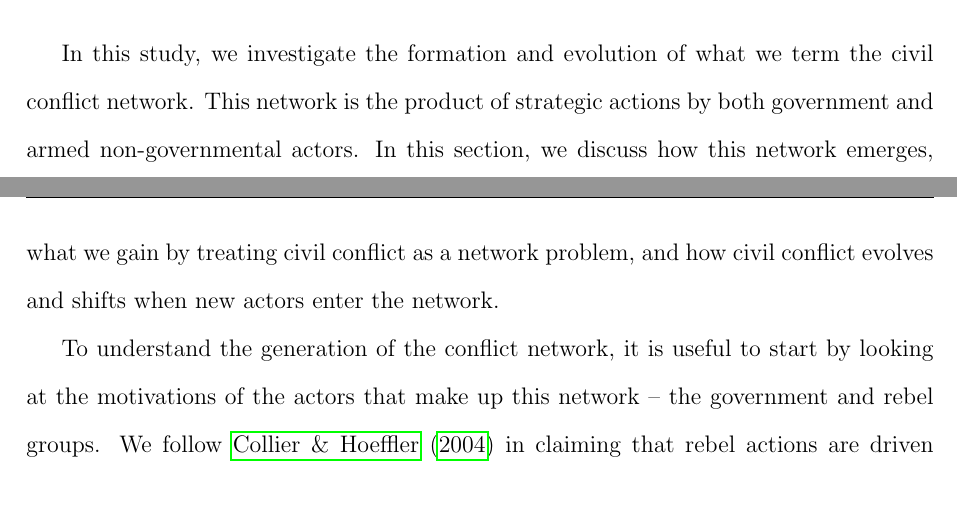
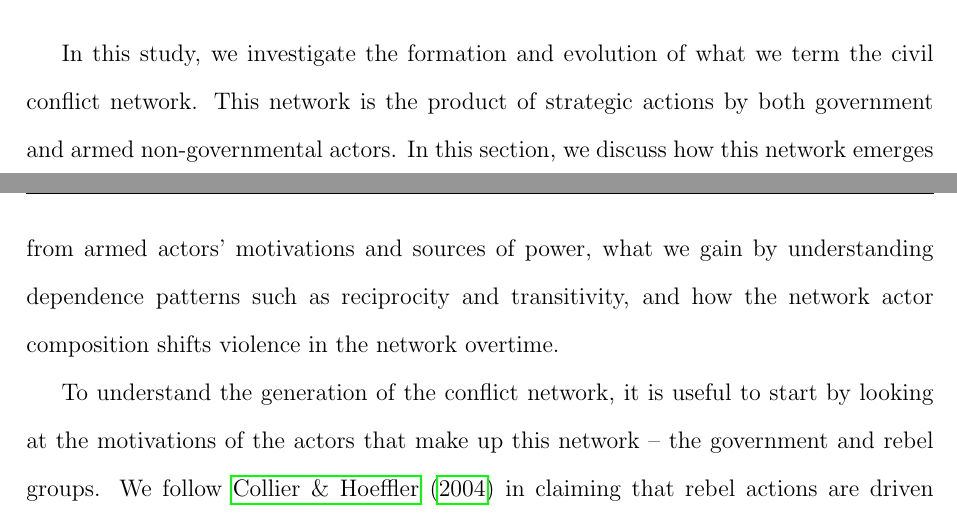
Before and after one commit to s7minhas/conflictEvolution, a LaTeX paper (LaTeX/Paper/confEvo.tex, which reads LaTeX/Paper/2_theory.tex): two parts of pages 3 and 4 of 38, joined at a grey line, cut so that both start at the same text. The pictures show the PDF file LaTeX/Paper/confEvo.pdf that the author committed with the source.

Commit message:
theory edit

```diff
--- a/LaTeX/Paper/2_theory.tex
+++ b/LaTeX/Paper/2_theory.tex
@@ -1,6 +1,6 @@
 \section*{Network Patterns in Intrastate Conflict}
 
-In this study, we investigate the formation and evolution of what we term the civil conflict network. This network is the product of strategic actions by both government and armed non-governmental actors. In this section, we discuss how this network emerges, what we gain by treating civil conflict as a network problem, and how civil conflict evolves and shifts when new actors enter the network.
+In this study, we investigate the formation and evolution of what we term the civil conflict network. This network is the product of strategic actions by both government and armed non-governmental actors. In this section, we discuss how this network emerges from armed actors' motivations and sources of power,  what we gain by understanding dependence patterns such as reciprocity and transitivity, and how the network actor composition shifts violence in the network overtime.
 
 To understand the generation of the conflict network, it is useful to start by looking at the motivations of the actors that make up this network -- the government and rebel groups. We follow \citet{collier:hoeffler:2004} in claiming that rebel actions are driven by a combination of material factors (the desire to gain additional resources, rents, or otherwise enrich the group and its leaders); and ideological factors--the desire to change public policy and shift the benefits towards particular economic, social, ethnic or religious groups(see also \citet{gurr:1970, regan:norton:2005, bodea:elbadawi:2007}).\footnote{Of course many policies focus on distribution of scarce resources, but we believe there is value in the distinction between groups seeking short term material gains, and those seeking policy changes} Note that this is not an either or distinction, groups are often motivated by both a desire for resources and policy changes, but that some groups value ideology more than material goods, and vice versa. Importantly, it is quite difficult to tell, observationally, the mix of motivations of an armed actor. Conversely, the government is motivated principally by the desire to remain in power and secondarily to enrich themselves and their winning coalition \citep{bdm:etal:2005,goemans:2000,acemoglu:robinson:2001}.
 
```
Also changed, not shown: LaTeX/Paper/confEvo.pdf.
